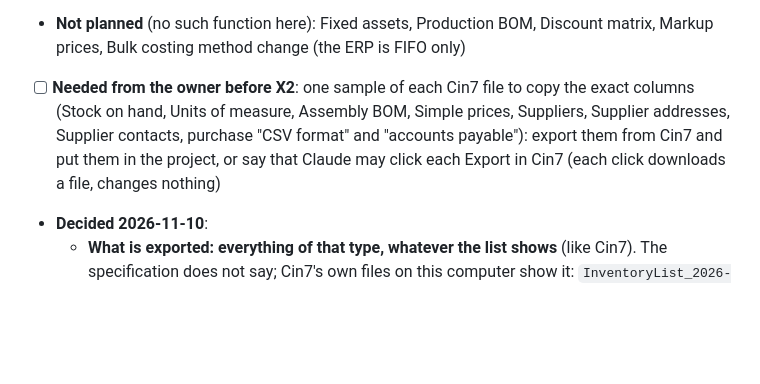
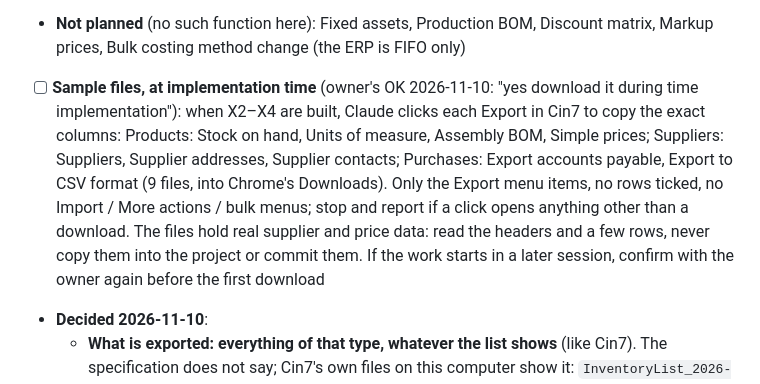
Before and after one commit to love1095/expert-erp, a Markdown page: docs/TODO.md, the part around the change. GitHub-like rendering; blank space fills up the shorter version.

Commit message:
TODO: owner's OK to download the Cin7 sample exports when the export menus are built
Co-Authored-By: Claude Fable 5.2 <noreply@anthropic.com>

```diff
--- a/docs/TODO.md
+++ b/docs/TODO.md
@@ -113,7 +113,7 @@ Already in the ERP (the base to build on): Cin7's minimum-based Reorder list, to
 - [ ] **X4 Sale and purchase lists**: "Export to CSV format" = every row of the current search and filter, made on the server (today only ticked rows, made in the browser); "Export accounts payable" (unpaid bills per supplier, like Aged creditors); sale list to match once its Cin7 menu is checked
 - [ ] **X5 Later, each with the function it needs**: Reorder parameters and Stock reorder locations (with Stock health S1: lead time, per-warehouse levels) · Product prices by supplier (with S3 supplier price lists) · Images and attachments (a list of file links; import by link) · Bulk SKU change (old SKU → new SKU; must also move the Shopify links and keep history, needs its own tests)
 - **Not planned** (no such function here): Fixed assets, Production BOM, Discount matrix, Markup prices, Bulk costing method change (the ERP is FIFO only)
-- [ ] **Needed from the owner before X2**: one sample of each Cin7 file to copy the exact columns (Stock on hand, Units of measure, Assembly BOM, Simple prices, Suppliers, Supplier addresses, Supplier contacts, purchase "CSV format" and "accounts payable"): export them from Cin7 and put them in the project, or say that Claude may click each Export in Cin7 (each click downloads a file, changes nothing)
+- [ ] **Sample files, at implementation time** (owner's OK 2026-11-10: "yes download it during time implementation"): when X2–X4 are built, Claude clicks each Export in Cin7 to copy the exact columns: Products: Stock on hand, Units of measure, Assembly BOM, Simple prices; Suppliers: Suppliers, Supplier addresses, Supplier contacts; Purchases: Export accounts payable, Export to CSV format (9 files, into Chrome's Downloads). Only the Export menu items, no rows ticked, no Import / More actions / bulk menus; stop and report if a click opens anything other than a download. The files hold real supplier and price data: read the headers and a few rows, never copy them into the project or commit them. If the work starts in a later session, confirm with the owner again before the first download
 - **Decided 2026-11-10**:
   - **What is exported: everything of that type, whatever the list shows** (like Cin7). The specification does not say; Cin7's own files on this computer show it: `InventoryList_2026-10-29.csv` has 13,974 active + 1,592 deprecated products and `Customers_2026-10-29.csv` has deprecated customers too, although Cin7's lists open on "Only active". The sale and purchase "Export to CSV format" (X4) is the one that follows the list's search and filter; to confirm with its sample file
   - **Who may export: everyone who can see the list** (owner). No separate Export tick per role for now; cost columns still follow the permission to see costs
```
